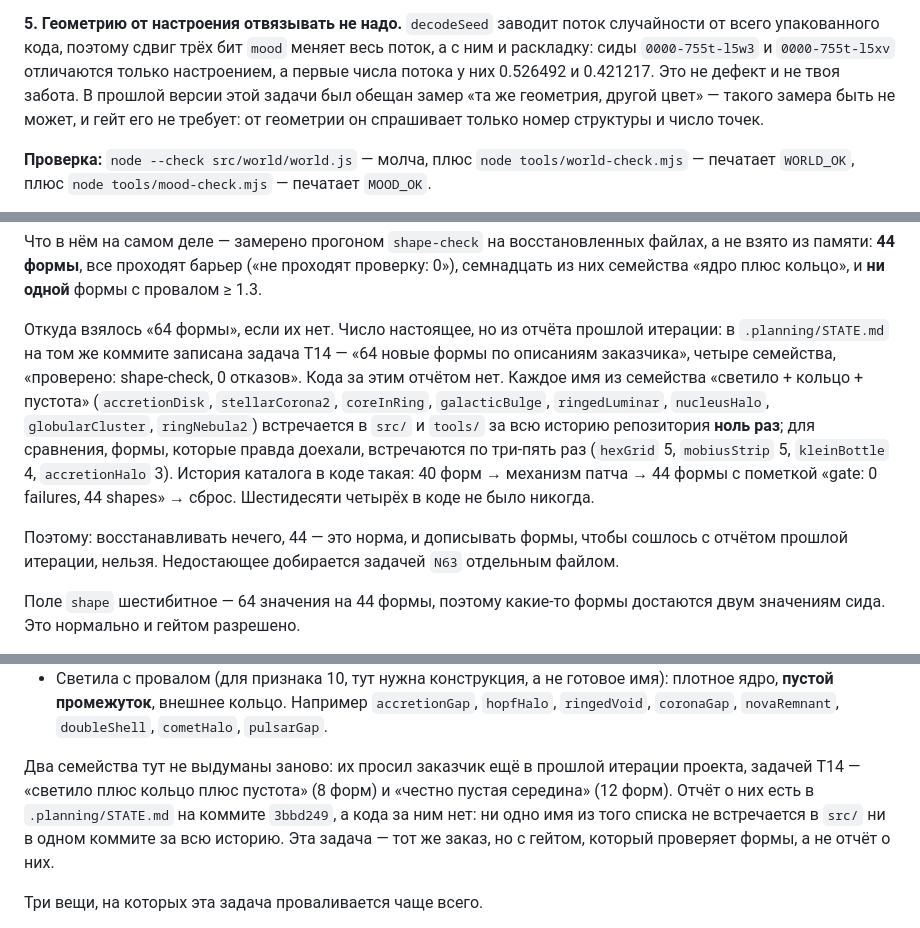
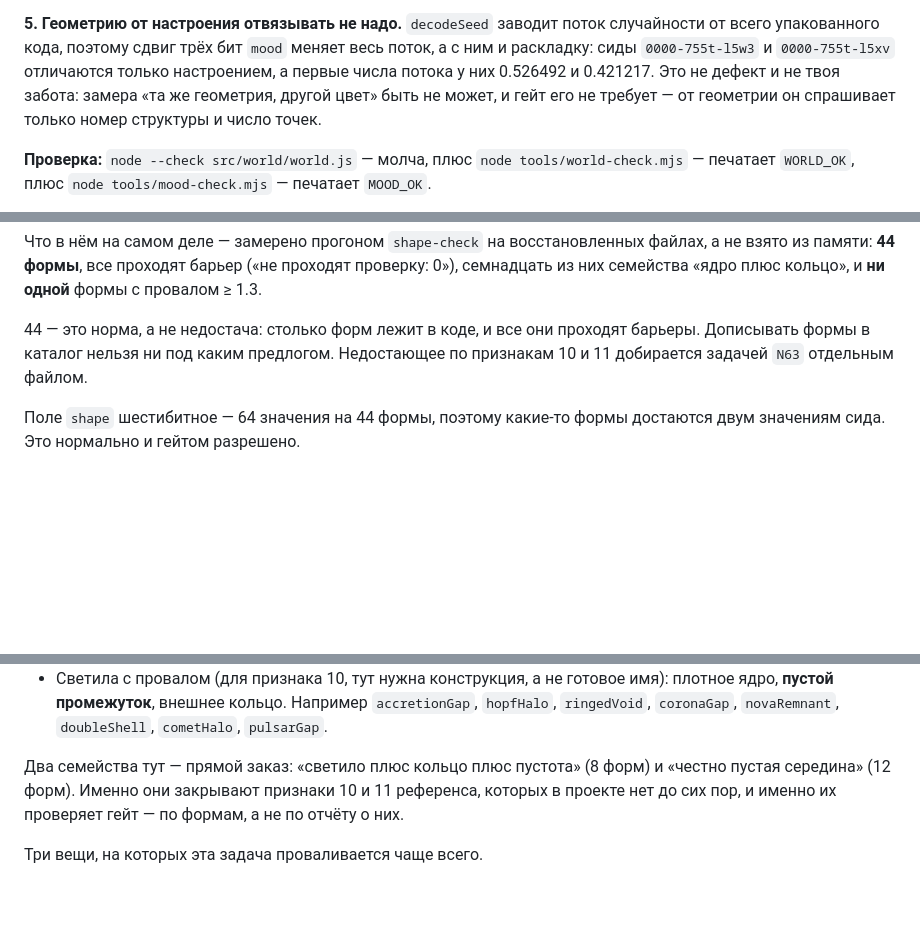
Before and after one commit to Ilyaworks/neuroglyphs, a Markdown page: .planning/ISSUES.md, 3 parts joined by grey strips. GitHub-like rendering; blank space fills up the shorter version.

Commit message:
план: убраны упоминания прежней версии проекта, сводка демо-точек обновлена
Из BACKLOG.md убрана шапка про сброс кода и старую нумерацию задач. Из ISSUES.md убраны
ссылки на отчёты и задачи прежней версии проекта, включая объяснение, откуда взялось число
64: осталось только то, что проверяемо сейчас — в каталоге 44 формы, все проходят барьеры,
дописывать в него нельзя, недостающее добирается в N63.

Заодно поправлены числа, которые разъехались: в сводке демо-точек D2 теперь 11 задач
(N22-N31 и N63) и упомянуты формы-иллюзии вместо «64 формы», D6 — 11 задач (N53-N62 и N64)
и упомянуты невозможные фигуры. В таблице гейтов REVIEWER.md строка про слой форм говорила
«64 формы разные», хотя гейт проверяет 64 значения поля shape.

Файлов прежней версии в проекте нет: ни .planning/tasks, ни .planning/STATE.md.

Co-Authored-By: Claude Opus 5 <noreply@anthropic.com>

```diff
--- a/.planning/ISSUES.md
+++ b/.planning/ISSUES.md
@@ -770,9 +770,9 @@ rim, accent }`.
 **5. Геометрию от настроения отвязывать не надо.** `decodeSeed` заводит поток случайности
 от всего упакованного кода, поэтому сдвиг трёх бит `mood` меняет весь поток, а с ним и
 раскладку: сиды `0000-755t-l5w3` и `0000-755t-l5xv` отличаются только настроением, а первые
-числа потока у них 0.526492 и 0.421217. Это не дефект и не твоя забота. В прошлой версии
-этой задачи был обещан замер «та же геометрия, другой цвет» — такого замера быть не может,
-и гейт его не требует: от геометрии он спрашивает только номер структуры и число точек.
+числа потока у них 0.526492 и 0.421217. Это не дефект и не твоя забота: замера «та же
+геометрия, другой цвет» быть не может, и гейт его не требует — от геометрии он спрашивает
+только номер структуры и число точек.
 
 **Проверка:** `node --check src/world/world.js` — молча, плюс
 `node tools/world-check.mjs` — печатает `WORLD_OK`, плюс
@@ -838,19 +838,9 @@ export function buildShapeField(fields, opts = {}) → { fill(i, out), count, ke
 взято из памяти: **44 формы**, все проходят барьер («не проходят проверку: 0»), семнадцать
 из них семейства «ядро плюс кольцо», и **ни одной** формы с провалом ≥ 1.3.
 
-Откуда взялось «64 формы», если их нет. Число настоящее, но из отчёта прошлой итерации:
-в `.planning/STATE.md` на том же коммите записана задача T14 — «64 новые формы по описаниям
-заказчика», четыре семейства, «проверено: shape-check, 0 отказов». Кода за этим отчётом нет.
-Каждое имя из семейства «светило + кольцо + пустота» (`accretionDisk`, `stellarCorona2`,
-`coreInRing`, `galacticBulge`, `ringedLuminar`, `nucleusHalo`, `globularCluster`,
-`ringNebula2`) встречается в `src/` и `tools/` за всю историю репозитория **ноль раз**;
-для сравнения, формы, которые правда доехали, встречаются по три-пять раз (`hexGrid` 5,
-`mobiusStrip` 5, `kleinBottle` 4, `accretionHalo` 3). История каталога в коде такая:
-40 форм → механизм патча → 44 формы с пометкой «gate: 0 failures, 44 shapes» → сброс.
-Шестидесяти четырёх в коде не было никогда.
-
-Поэтому: восстанавливать нечего, 44 — это норма, и дописывать формы, чтобы сошлось с
-отчётом прошлой итерации, нельзя. Недостающее добирается задачей `N63` отдельным файлом.
+44 — это норма, а не недостача: столько форм лежит в коде, и все они проходят барьеры.
+Дописывать формы в каталог нельзя ни под каким предлогом. Недостающее по признакам 10 и 11
+добирается задачей `N63` отдельным файлом.
 
 Поле `shape` шестибитное — 64 значения на 44 формы, поэтому какие-то формы достаются двум
 значениям сида. Это нормально и гейтом разрешено.
@@ -933,11 +923,9 @@ export function buildShapeField(fields, opts = {}) → { fill(i, out), count, ke
   ядро, **пустой промежуток**, внешнее кольцо. Например `accretionGap`, `hopfHalo`,
   `ringedVoid`, `coronaGap`, `novaRemnant`, `doubleShell`, `cometHalo`, `pulsarGap`.
 
-Два семейства тут не выдуманы заново: их просил заказчик ещё в прошлой итерации проекта,
-задачей T14 — «светило плюс кольцо плюс пустота» (8 форм) и «честно пустая середина»
-(12 форм). Отчёт о них есть в `.planning/STATE.md` на коммите `3bbd249`, а кода за ним нет:
-ни одно имя из того списка не встречается в `src/` ни в одном коммите за всю историю.
-Эта задача — тот же заказ, но с гейтом, который проверяет формы, а не отчёт о них.
+Два семейства тут — прямой заказ: «светило плюс кольцо плюс пустота» (8 форм) и «честно
+пустая середина» (12 форм). Именно они закрывают признаки 10 и 11 референса, которых в
+проекте нет до сих пор, и именно их проверяет гейт — по формам, а не по отчёту о них.
 
 Три вещи, на которых эта задача проваливается чаще всего.
 
```
Also changed, not shown: other parts of .planning/ISSUES.md (+7 -7 lines), .planning/BACKLOG.md (+1 -2 lines), .planning/REVIEWER.md (+1 -1 lines).
